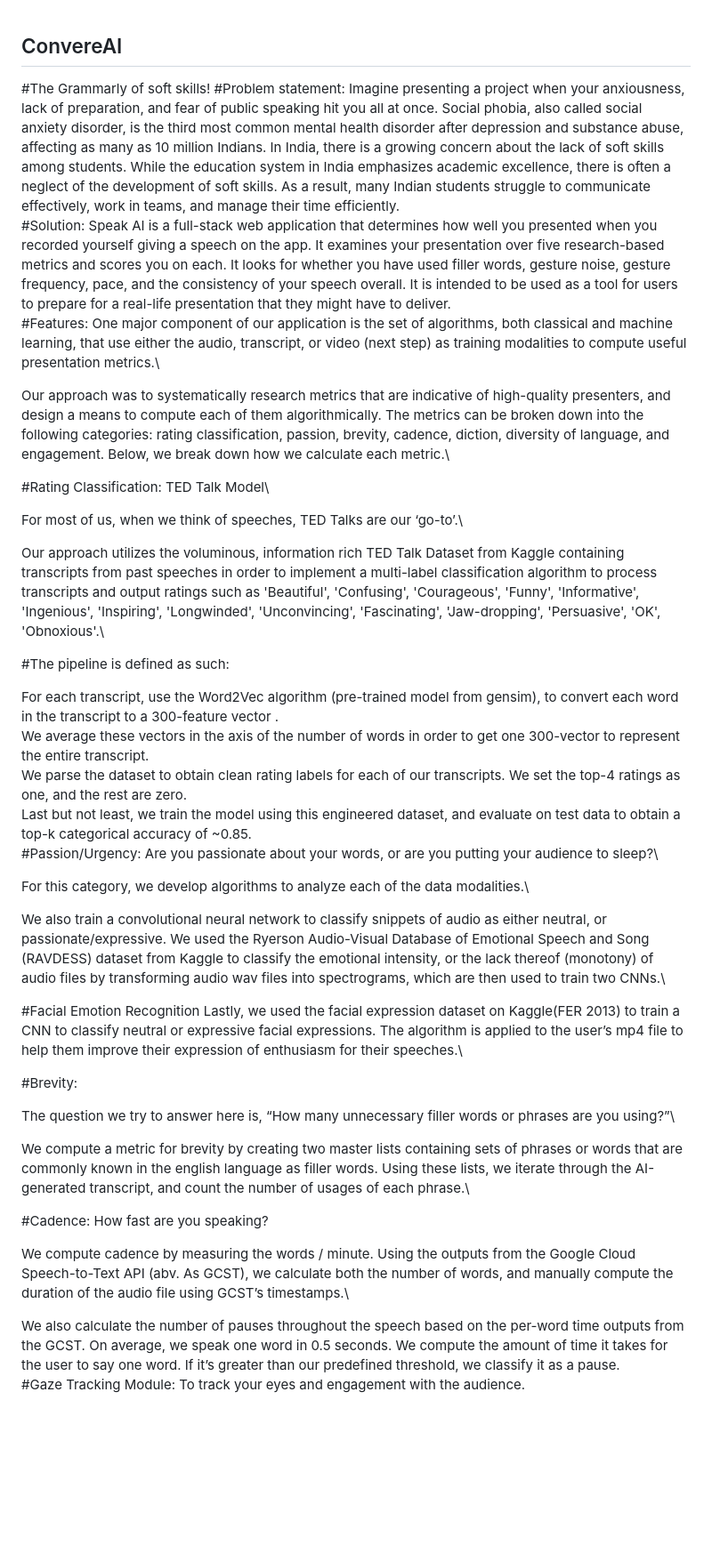
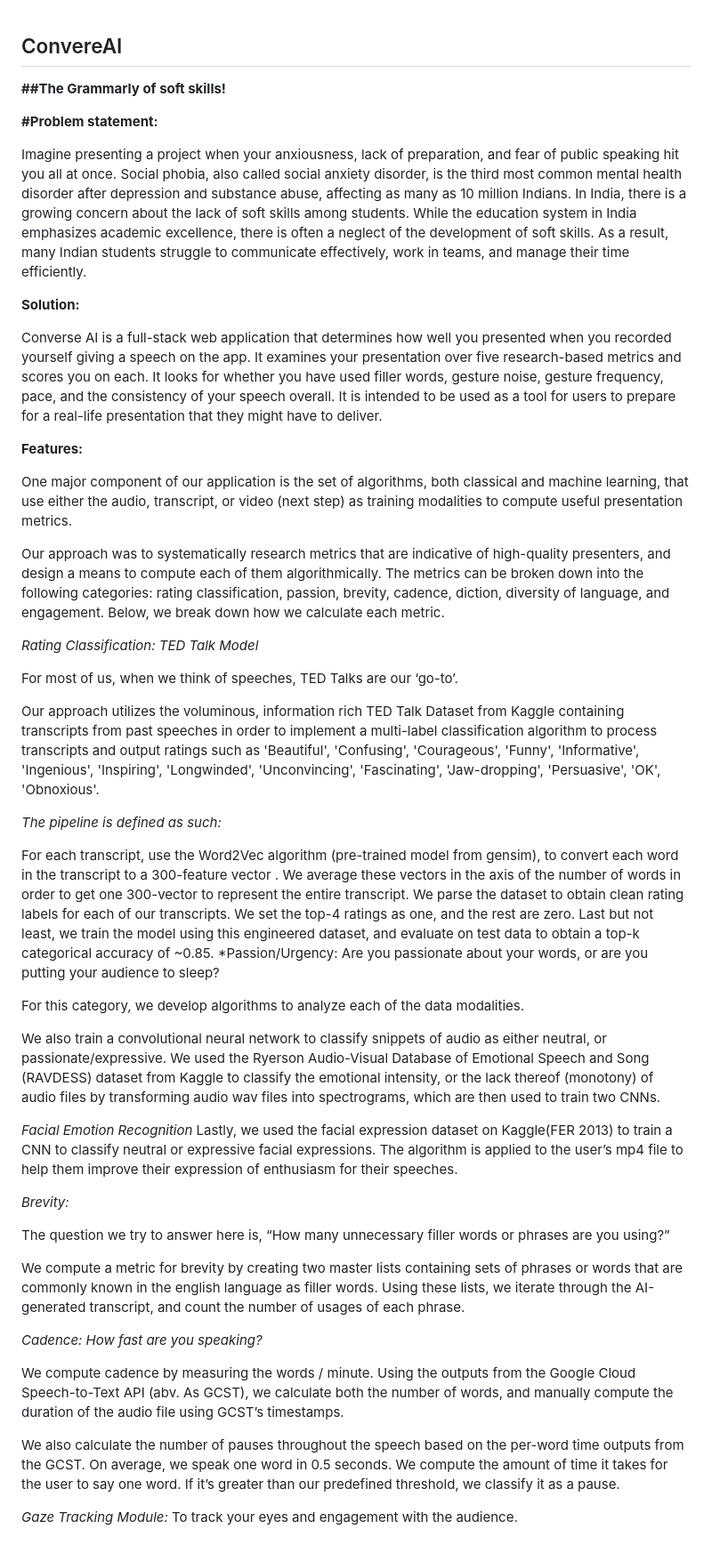
Before and after one commit to anushka0415/ConvereAI, a Markdown page: README.md, the part around the change. Shown at 89% size. GitHub-like rendering; blank space fills up the shorter version.

```diff
--- a/README.md
+++ b/README.md
@@ -1,56 +1,64 @@
 ## ConvereAI
-#The Grammarly of soft skills!
-#Problem statement:
+
+**##The Grammarly of soft skills!**
+
+**#Problem statement:**
+
 Imagine presenting a project when your anxiousness, lack of preparation, and fear of public speaking hit
 you all at once. Social phobia, also called social anxiety disorder, is the third most common mental
 health disorder after depression and substance abuse, affecting as many as 10 million Indians.
 In India, there is a growing concern about the lack of soft skills among students. While the education
 system in India emphasizes academic excellence, there is often a neglect of the development of soft
 skills. As a result, many Indian students struggle to communicate effectively, work in teams, and manage
-their time efficiently.\
-#Solution:
-Speak AI is a full-stack web application that determines how well you presented when you recorded
+their time efficiently.
+
+**Solution:**
+
+Converse AI is a full-stack web application that determines how well you presented when you recorded
 yourself giving a speech on the app. It examines your presentation over five research-based metrics and
 scores you on each. It looks for whether you have used filler words, gesture noise, gesture frequency,
 pace, and the consistency of your speech overall. It is intended to be used as a tool for users to prepare
-for a real-life presentation that they might have to deliver.\
-#Features:
-One major component of our application is the set of algorithms, both classical and machine learning, that use either the audio, transcript, or video (next step) as training modalities to compute useful presentation metrics.\
+for a real-life presentation that they might have to deliver.
 
-Our approach was to systematically research metrics that are indicative of high-quality presenters, and design a means to compute each of them algorithmically. The metrics can be broken down into the following categories: rating classification, passion, brevity, cadence, diction, diversity of language, and engagement. Below, we break down how we calculate each metric.\
+**Features:**
 
-#Rating Classification: TED Talk Model\
+One major component of our application is the set of algorithms, both classical and machine learning, that use either the audio, transcript, or video (next step) as training modalities to compute useful presentation metrics.
 
-For most of us, when we think of speeches, TED Talks are our ‘go-to’.\
+Our approach was to systematically research metrics that are indicative of high-quality presenters, and design a means to compute each of them algorithmically. The metrics can be broken down into the following categories: rating classification, passion, brevity, cadence, diction, diversity of language, and engagement. Below, we break down how we calculate each metric.
 
-Our approach utilizes the voluminous, information rich TED Talk Dataset from Kaggle containing transcripts from past speeches in order to implement a multi-label classification algorithm to process transcripts and output ratings such as 'Beautiful', 'Confusing', 'Courageous', 'Funny', 'Informative', 'Ingenious', 'Inspiring', 'Longwinded', 'Unconvincing', 'Fascinating', 'Jaw-dropping', 'Persuasive', 'OK', 'Obnoxious'.\
+*Rating Classification: TED Talk Model*
 
-#The pipeline is defined as such:
+For most of us, when we think of speeches, TED Talks are our ‘go-to’.
 
-For each transcript, use the Word2Vec algorithm (pre-trained model from gensim), to convert each word in the transcript to a 300-feature vector .\
-We average these vectors in the axis of the number of words in order to get one 300-vector to represent the entire transcript.\
-We parse the dataset to obtain clean rating labels for each of our transcripts. We set the top-4 ratings as one, and the rest are zero.\
-Last but not least, we train the model using this engineered dataset, and evaluate on test data to obtain a top-k categorical accuracy of ~0.85.\
-#Passion/Urgency: Are you passionate about your words, or are you putting your audience to sleep?\
+Our approach utilizes the voluminous, information rich TED Talk Dataset from Kaggle containing transcripts from past speeches in order to implement a multi-label classification algorithm to process transcripts and output ratings such as 'Beautiful', 'Confusing', 'Courageous', 'Funny', 'Informative', 'Ingenious', 'Inspiring', 'Longwinded', 'Unconvincing', 'Fascinating', 'Jaw-dropping', 'Persuasive', 'OK', 'Obnoxious'.
 
-For this category, we develop algorithms to analyze each of the data modalities.\
+*The pipeline is defined as such:*
+
+For each transcript, use the Word2Vec algorithm (pre-trained model from gensim), to convert each word in the transcript to a 300-feature vector .
+We average these vectors in the axis of the number of words in order to get one 300-vector to represent the entire transcript.
+We parse the dataset to obtain clean rating labels for each of our transcripts. We set the top-4 ratings as one, and the rest are zero.
+Last but not least, we train the model using this engineered dataset, and evaluate on test data to obtain a top-k categorical accuracy of ~0.85.
+*Passion/Urgency: Are you passionate about your words, or are you putting your audience to sleep?
+
+For this category, we develop algorithms to analyze each of the data modalities.
 
 
-We also train a convolutional neural network to classify snippets of audio as either neutral, or passionate/expressive. We used the Ryerson Audio-Visual Database of Emotional Speech and Song (RAVDESS) dataset from Kaggle to classify the emotional intensity, or the lack thereof (monotony) of audio files by transforming audio wav files into spectrograms, which are then used to train two CNNs.\
+We also train a convolutional neural network to classify snippets of audio as either neutral, or passionate/expressive. We used the Ryerson Audio-Visual Database of Emotional Speech and Song (RAVDESS) dataset from Kaggle to classify the emotional intensity, or the lack thereof (monotony) of audio files by transforming audio wav files into spectrograms, which are then used to train two CNNs.
 
-#Facial Emotion Recognition
-Lastly, we used the facial expression dataset on Kaggle(FER 2013) to train a CNN to classify neutral or expressive facial expressions. The algorithm is applied to the user’s mp4 file to help them improve their expression of enthusiasm for their speeches.\
+*Facial Emotion Recognition*
+Lastly, we used the facial expression dataset on Kaggle(FER 2013) to train a CNN to classify neutral or expressive facial expressions. The algorithm is applied to the user’s mp4 file to help them improve their expression of enthusiasm for their speeches.
 
-#Brevity:
+*Brevity:*
 
-The question we try to answer here is, “How many unnecessary filler words or phrases are you using?”\
+The question we try to answer here is, “How many unnecessary filler words or phrases are you using?”
 
-We compute a metric for brevity by creating two master lists containing sets of phrases or words that are commonly known in the english language as filler words. Using these lists, we iterate through the AI-generated transcript, and count the number of usages of each phrase.\
+We compute a metric for brevity by creating two master lists containing sets of phrases or words that are commonly known in the english language as filler words. Using these lists, we iterate through the AI-generated transcript, and count the number of usages of each phrase.
 
-#Cadence: How fast are you speaking?
+*Cadence: How fast are you speaking?*
 
-We compute cadence by measuring the words / minute. Using the outputs from the Google Cloud Speech-to-Text API (abv. As GCST), we calculate both the number of words, and manually compute the duration of the audio file using GCST’s timestamps.\
+We compute cadence by measuring the words / minute. Using the outputs from the Google Cloud Speech-to-Text API (abv. As GCST), we calculate both the number of words, and manually compute the duration of the audio file using GCST’s timestamps.
 
-We also calculate the number of pauses throughout the speech based on the per-word time outputs from the GCST. On average, we speak one word in 0.5 seconds. We compute the amount of time it takes for the user to say one word. If it’s greater than our predefined threshold, we classify it as a pause.\
-#Gaze Tracking Module:
+We also calculate the number of pauses throughout the speech based on the per-word time outputs from the GCST. On average, we speak one word in 0.5 seconds. We compute the amount of time it takes for the user to say one word. If it’s greater than our predefined threshold, we classify it as a pause.
+
+*Gaze Tracking Module:*
 To track your eyes and engagement with the audience.
```
